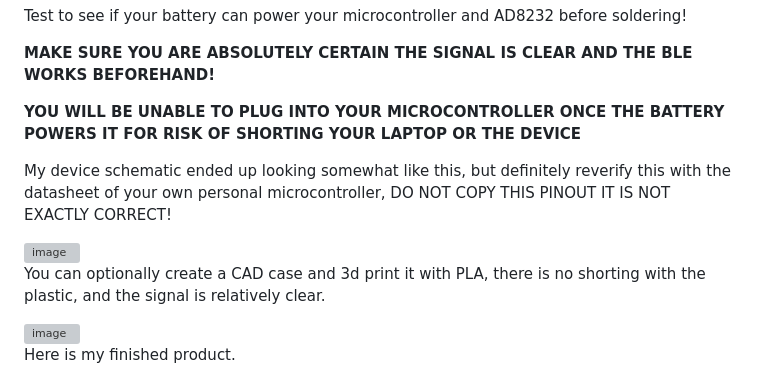
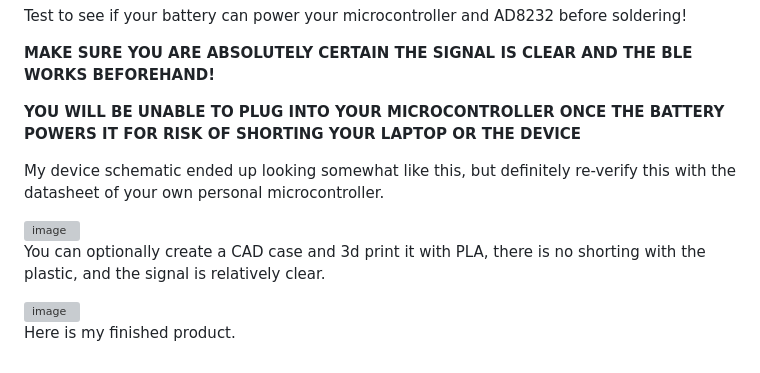
Before and after one commit to kitkashi/CardiolyteFlut, a Markdown page: README.md, the part around one of its changes. GitHub-like rendering; grey boxes are pictures that could not be loaded.

Commit message:
Revise schematic warning and update image link
Corrected a warning about the device schematic and updated the image reference.

```diff
--- a/README.md
+++ b/README.md
@@ -52,5 +52,5 @@ Test to see if your battery can power your microcontroller and AD8232 before sol
 **YOU WILL BE UNABLE TO PLUG INTO YOUR MICROCONTROLLER ONCE THE BATTERY POWERS IT FOR RISK OF **SHORTING YOUR LAPTOP OR THE DEVICE****
 
 
-My device schematic ended up looking somewhat like this, but definitely reverify this with the datasheet of your own personal microcontroller, DO NOT COPY THIS PINOUT IT IS NOT EXACTLY CORRECT!
+My device schematic ended up looking somewhat like this, but definitely re-verify this with the datasheet of your own personal microcontroller.
 
```
Also changed, not shown: other parts of README.md (+1 -1 lines).
